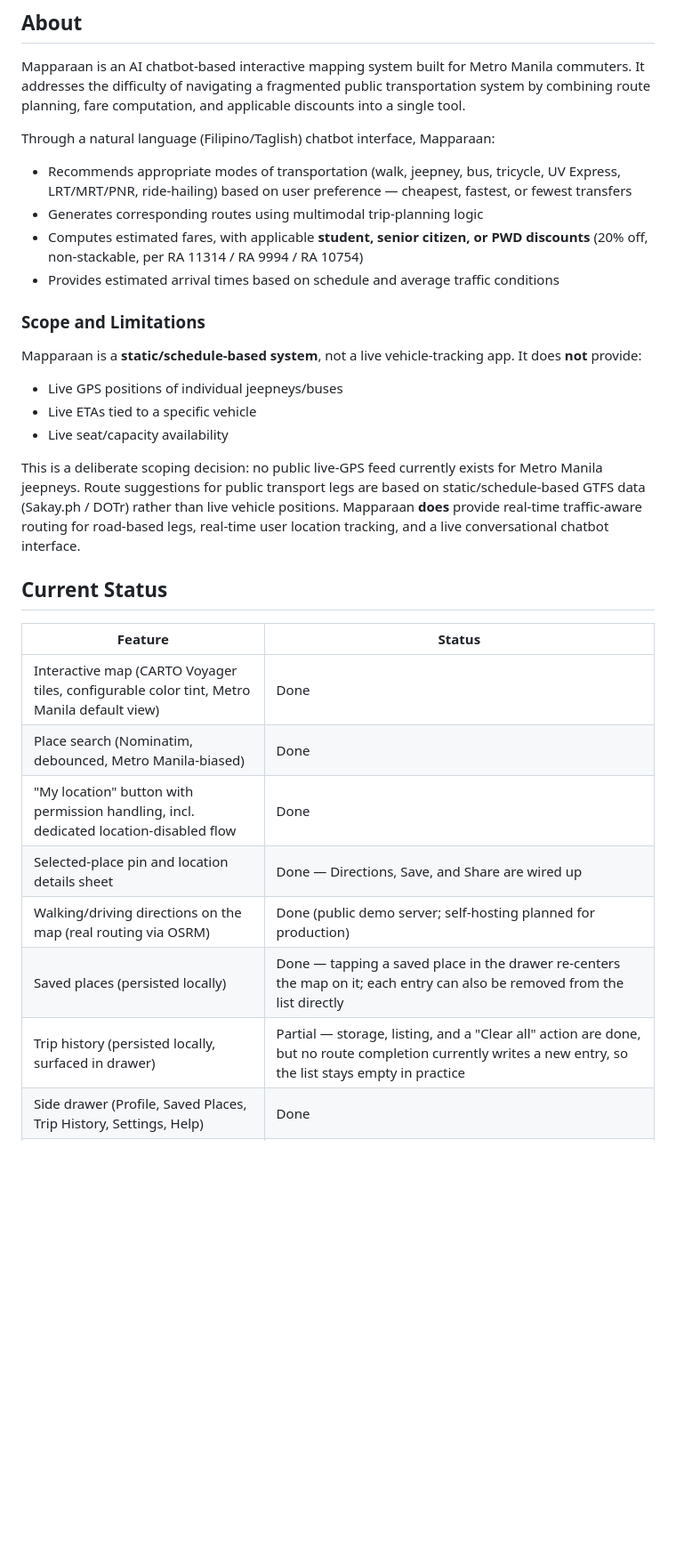
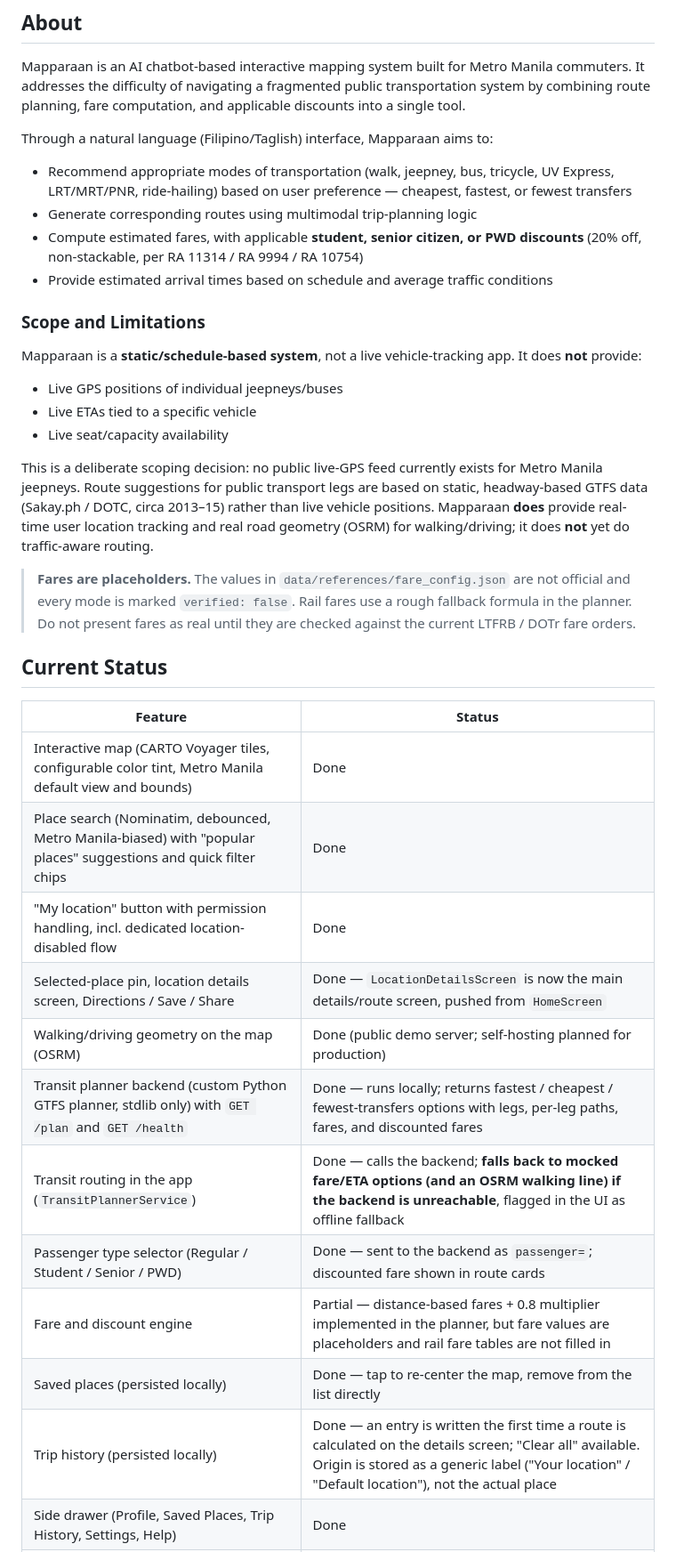
Before and after one commit to AkiraVee/mapparaan, a Markdown page: README.md, the part around one of its changes. Shown at 89% size. GitHub-like rendering; blank space fills up the shorter version.

```diff
--- a/README.md
+++ b/README.md
@@ -4,12 +4,12 @@
 
 Mapparaan is an AI chatbot-based interactive mapping system built for Metro Manila commuters. It addresses the difficulty of navigating a fragmented public transportation system by combining route planning, fare computation, and applicable discounts into a single tool.
 
-Through a natural language (Filipino/Taglish) chatbot interface, Mapparaan:
+Through a natural language (Filipino/Taglish) interface, Mapparaan aims to:
 
-- Recommends appropriate modes of transportation (walk, jeepney, bus, tricycle, UV Express, LRT/MRT/PNR, ride-hailing) based on user preference — cheapest, fastest, or fewest transfers
-- Generates corresponding routes using multimodal trip-planning logic
-- Computes estimated fares, with applicable **student, senior citizen, or PWD discounts** (20% off, non-stackable, per RA 11314 / RA 9994 / RA 10754)
-- Provides estimated arrival times based on schedule and average traffic conditions
+- Recommend appropriate modes of transportation (walk, jeepney, bus, tricycle, UV Express, LRT/MRT/PNR, ride-hailing) based on user preference — cheapest, fastest, or fewest transfers
+- Generate corresponding routes using multimodal trip-planning logic
+- Compute estimated fares, with applicable **student, senior citizen, or PWD discounts** (20% off, non-stackable, per RA 11314 / RA 9994 / RA 10754)
+- Provide estimated arrival times based on schedule and average traffic conditions
 
 ### Scope and Limitations
 
@@ -19,17 +19,23 @@ Mapparaan is a **static/schedule-based system**, not a live vehicle-tracking app
 - Live ETAs tied to a specific vehicle
 - Live seat/capacity availability
 
-This is a deliberate scoping decision: no public live-GPS feed currently exists for Metro Manila jeepneys. Route suggestions for public transport legs are based on static/schedule-based GTFS data (Sakay.ph / DOTr) rather than live vehicle positions. Mapparaan **does** provide real-time traffic-aware routing for road-based legs, real-time user location tracking, and a live conversational chatbot interface.
+This is a deliberate scoping decision: no public live-GPS feed currently exists for Metro Manila jeepneys. Route suggestions for public transport legs are based on static, headway-based GTFS data (Sakay.ph / DOTC, circa 2013–15) rather than live vehicle positions. Mapparaan **does** provide real-time user location tracking and real road geometry (OSRM) for walking/driving; it does **not** yet do traffic-aware routing.
+
+> **Fares are placeholders.** The values in `data/references/fare_config.json` are not official and every mode is marked `verified: false`. Rail fares use a rough fallback formula in the planner. Do not present fares as real until they are checked against the current LTFRB / DOTr fare orders.
 
 ## Current Status
 
 | Feature | Status |
 |---|---|
-| Interactive map (CARTO Voyager tiles, configurable color tint, Metro Manila default view) | Done |
-| Place search (Nominatim, debounced, Metro Manila-biased) | Done |
+| Interactive map (CARTO Voyager tiles, configurable color tint, Metro Manila default view and bounds) | Done |
+| Place search (Nominatim, debounced, Metro Manila-biased) with "popular places" suggestions and quick filter chips | Done |
 | "My location" button with permission handling, incl. dedicated location-disabled flow | Done |
-| Selected-place pin and location details sheet | Done — Directions, Save, and Share are wired up |
-| Walking/driving directions on the map (real routing via OSRM) | Done (public demo server; self-hosting planned for production) |
-| Saved places (persisted locally) | Done — tapping a saved place in the drawer re-centers the map on it; each entry can also be removed from the list directly |
-| Trip history (persisted locally, surfaced in drawer) | Partial — storage, listing, and a "Clear all" action are done, but no route completion currently writes a new entry, so the list stays empty in practice |
+| Selected-place pin, location details screen, Directions / Save / Share | Done — `LocationDetailsScreen` is now the main details/route screen, pushed from `HomeScreen` |
+| Walking/driving geometry on the map (OSRM) | Done (public demo server; self-hosting planned for production) |
+| Transit planner backend (custom Python GTFS planner, stdlib only) with `GET /plan` and `GET /health` | Done — runs locally; returns fastest / cheapest / fewest-transfers options with legs, per-leg paths, fares, and discounted fares |
+| Transit routing in the app (`TransitPlannerService`) | Done — calls the backend; **falls back to mocked fare/ETA options (and an OSRM walking line) if the backend is unreachable**, flagged in the UI as offline fallback |
+| Passenger type selector (Regular / Student / Senior / PWD) | Done — sent to the backend as `passenger=`; discounted fare shown in route cards |
+| Fare and discount engine | Partial — distance-based fares + 0.8 multiplier implemented in the planner, but fare values are placeholders and rail fare tables are not filled in |
+| Saved places (persisted locally) | Done — tap to re-center the map, remove from the list directly |
+| Trip history (persisted locally) | Done — an entry is written the first time a route is calculated on the details screen; "Clear all" available. Origin is stored as a generic label ("Your location" / "Default location"), not the actual place |
 | Side drawer (Profile, Saved Places, Trip History, Settings, Help) | Done |
```
Also changed, not shown: other parts of README.md (+118 -45 lines).
